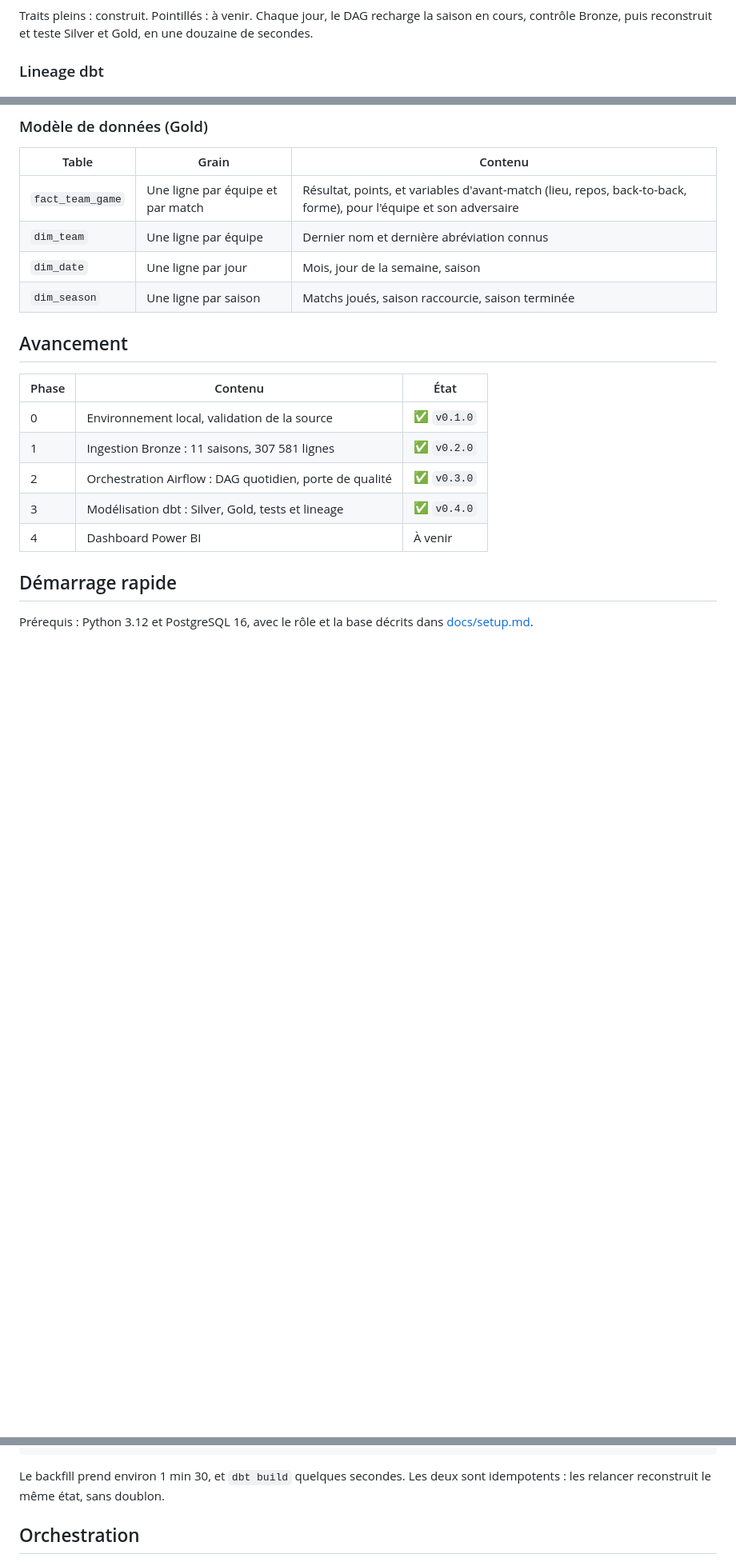
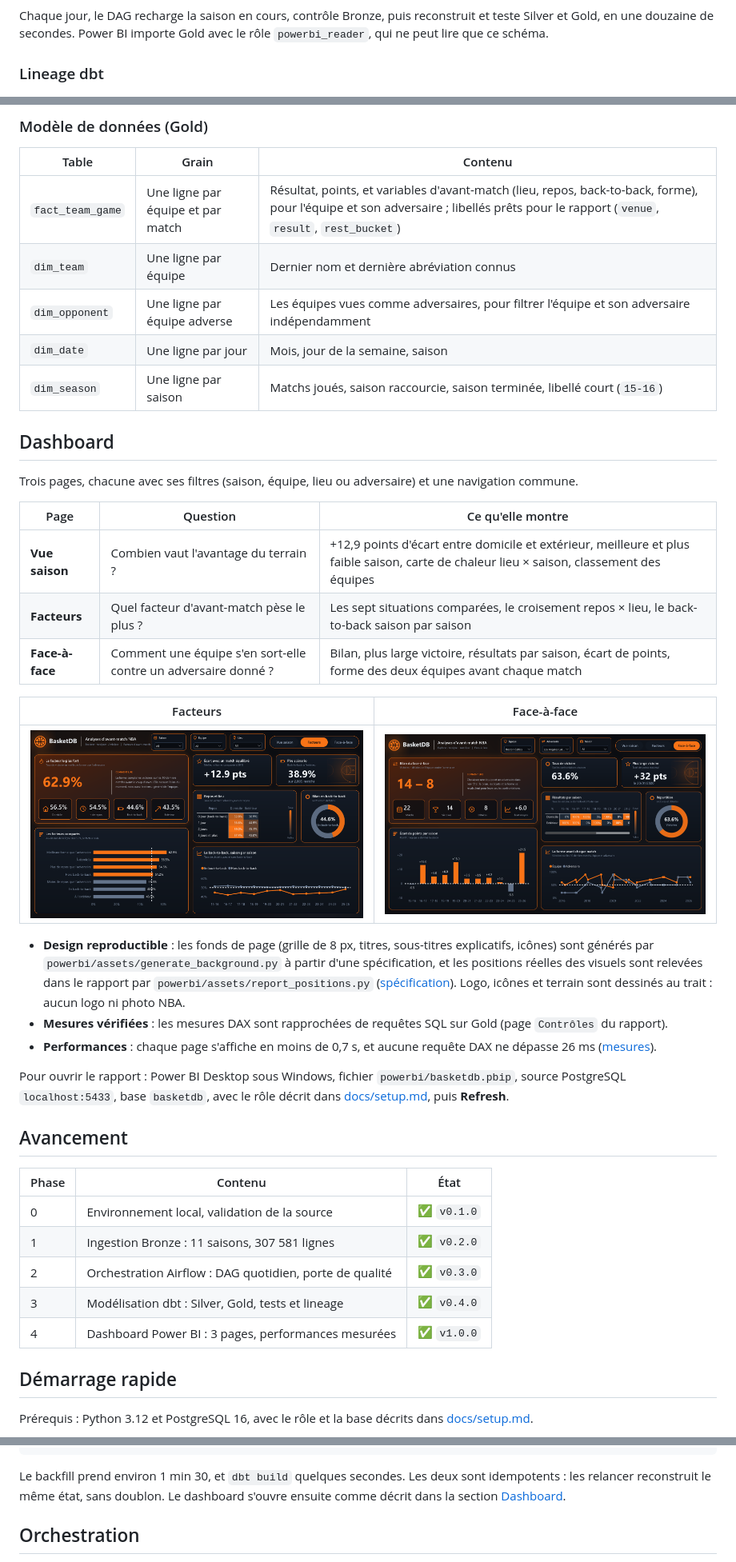
Before and after one commit to ouahidyassine/basketdb-factory, a Markdown page: README.md, 3 parts joined by grey strips. Shown at 80% size. Drawn GitHub-style; pictures changed too: docs/images/face_a_face.png (added), docs/images/facteurs.png (added); blank space fills up the shorter version.

Commit message:
feat: summarize performance and finalize docs for v1.0.0 (#28)
Performances mesurées et résumées par script, captures des 3 pages, README final et ADR 0005 du dashboard.

````diff
--- a/README.md
+++ b/README.md
@@ -31,6 +50,6 @@ flowchart LR
 ```
 
-Traits pleins : construit. Pointillés : à venir. Chaque jour, le DAG recharge la saison en cours, contrôle Bronze, puis reconstruit et teste Silver et Gold, en une douzaine de secondes.
+Chaque jour, le DAG recharge la saison en cours, contrôle Bronze, puis reconstruit et teste Silver et Gold, en une douzaine de secondes. Power BI importe Gold avec le rôle `powerbi_reader`, qui ne peut lire que ce schéma.
 
 ### Lineage dbt
 
@@ -40,10 +59,31 @@ Traits pleins : construit. Pointillés : à venir. Chaque jour, le DAG recharge
 
 | Table | Grain | Contenu |
 |---|---|---|
-| `fact_team_game` | Une ligne par équipe et par match | Résultat, points, et variables d'avant-match (lieu, repos, back-to-back, forme), pour l'équipe et son adversaire |
+| `fact_team_game` | Une ligne par équipe et par match | Résultat, points, et variables d'avant-match (lieu, repos, back-to-back, forme), pour l'équipe et son adversaire ; libellés prêts pour le rapport (`venue`, `result`, `rest_bucket`) |
 | `dim_team` | Une ligne par équipe | Dernier nom et dernière abréviation connus |
+| `dim_opponent` | Une ligne par équipe adverse | Les équipes vues comme adversaires, pour filtrer l'équipe et son adversaire indépendamment |
 | `dim_date` | Une ligne par jour | Mois, jour de la semaine, saison |
-| `dim_season` | Une ligne par saison | Matchs joués, saison raccourcie, saison terminée |
+| `dim_season` | Une ligne par saison | Matchs joués, saison raccourcie, saison terminée, libellé court (`15-16`) |
+
+## Dashboard
+
+Trois pages, chacune avec ses filtres (saison, équipe, lieu ou adversaire) et une navigation commune.
+
+| Page | Question | Ce qu'elle montre |
+|---|---|---|
+| **Vue saison** | Combien vaut l'avantage du terrain ? | +12,9 points d'écart entre domicile et extérieur, meilleure et plus faible saison, carte de chaleur lieu × saison, classement des équipes |
+| **Facteurs** | Quel facteur d'avant-match pèse le plus ? | Les sept situations comparées, le croisement repos × lieu, le back-to-back saison par saison |
+| **Face-à-face** | Comment une équipe s'en sort-elle contre un adversaire donné ? | Bilan, plus large victoire, résultats par saison, écart de points, forme des deux équipes avant chaque match |
+
+| Facteurs | Face-à-face |
+|---|---|
+| ![Page Facteurs du dashboard](docs/images/facteurs.png) | ![Page Face-à-face du dashboard](docs/images/face_a_face.png) |
+
+- **Design reproductible** : les fonds de page (grille de 8 px, titres, sous-titres explicatifs, icônes) sont générés par `powerbi/assets/generate_background.py` à partir d'une spécification, et les positions réelles des visuels sont relevées dans le rapport par `powerbi/assets/report_positions.py` ([spécification](docs/design/dashboard.md)). Logo, icônes et terrain sont dessinés au trait : aucun logo ni photo NBA.
+- **Mesures vérifiées** : les mesures DAX sont rapprochées de requêtes SQL sur Gold (page `Contrôles` du rapport).
+- **Performances** : chaque page s'affiche en moins de 0,7 s, et aucune requête DAX ne dépasse 26 ms ([mesures](docs/performance/README.md)).
+
+Pour ouvrir le rapport : Power BI Desktop sous Windows, fichier `powerbi/basketdb.pbip`, source PostgreSQL `localhost:5433`, base `basketdb`, avec le rôle décrit dans [docs/setup.md](docs/setup.md#rôle-en-lecture-seule-pour-power-bi), puis **Refresh**.
 
 ## Avancement
 
@@ -53,7 +93,7 @@ Traits pleins : construit. Pointillés : à venir. Chaque jour, le DAG recharge
 | 1 | Ingestion Bronze : 11 saisons, 307 581 lignes | ✅ `v0.2.0` |
 | 2 | Orchestration Airflow : DAG quotidien, porte de qualité | ✅ `v0.3.0` |
 | 3 | Modélisation dbt : Silver, Gold, tests et lineage | ✅ `v0.4.0` |
-| 4 | Dashboard Power BI | À venir |
+| 4 | Dashboard Power BI : 3 pages, performances mesurées | ✅ `v1.0.0` |
 
 ## Démarrage rapide
 
@@ -72,7 +112,7 @@ dbt deps --project-dir dbt --profiles-dir dbt
 dbt build --project-dir dbt --profiles-dir dbt
 ```
 
-Le backfill prend environ 1 min 30, et `dbt build` quelques secondes. Les deux sont idempotents : les relancer reconstruit le même état, sans doublon.
+Le backfill prend environ 1 min 30, et `dbt build` quelques secondes. Les deux sont idempotents : les relancer reconstruit le même état, sans doublon. Le dashboard s'ouvre ensuite comme décrit dans la section [Dashboard](#dashboard).
 
 ## Orchestration
 
````
Also changed, not shown: other parts of README.md (+33 -6 lines), docs/decisions/0005-power-bi-dashboard.md (added, +38 -0 lines), docs/performance/README.md (added, +85 -0 lines), docs/images/vue_saison.png (added), 7 other files.
